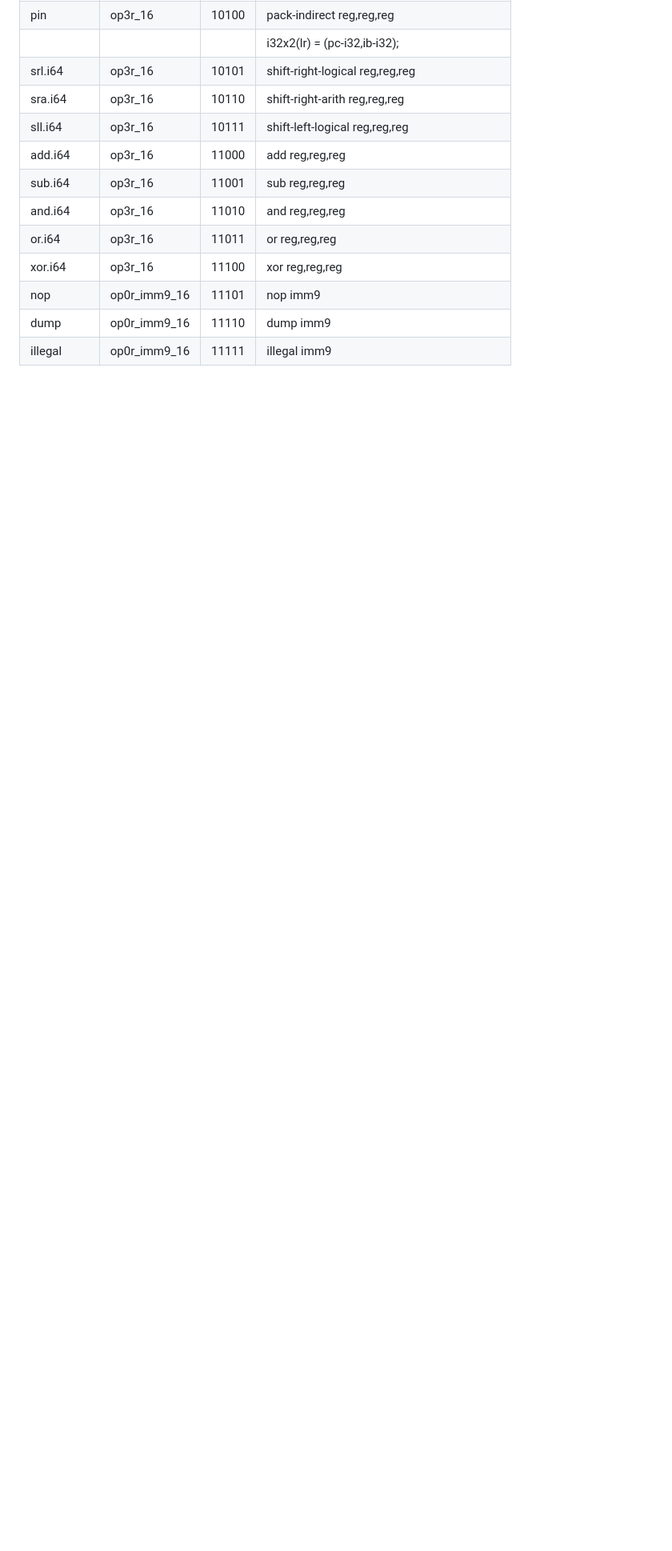
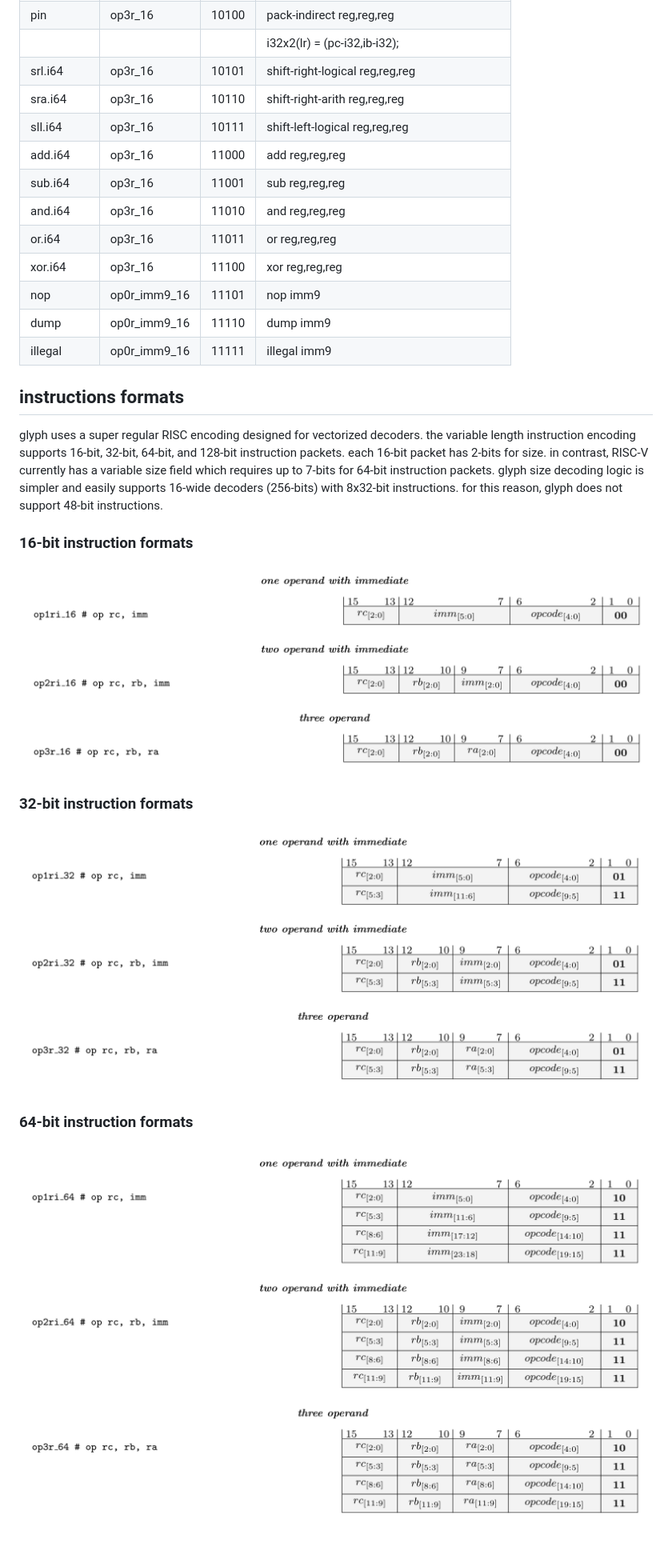
Before and after one commit to michaeljclark/glyph, a Markdown page: README.md, the part around the change. Shown: that part at 80% size. GitHub-like rendering; pictures changed too: doc/packet-16.png (added), doc/packet-32.png (added), doc/packet-64.png (added); blank space fills up the shorter version.

Commit message:
add section on the vectorized instruction encoding

```diff
--- a/README.md
+++ b/README.md
@@ -81,3 +81,25 @@ C-style structure packing rules.
 | nop          | op0r_imm9_16 | 11101 | nop imm9                                    |
 | dump         | op0r_imm9_16 | 11110 | dump imm9                                   |
 | illegal      | op0r_imm9_16 | 11111 | illegal imm9                                |
+
+## instructions formats
+
+glyph uses a super regular RISC encoding designed for vectorized decoders.
+the variable length instruction encoding supports 16-bit, 32-bit, 64-bit,
+and 128-bit instruction packets. each 16-bit packet has 2-bits for size.
+in contrast, RISC-V currently has a variable size field which requires
+up to 7-bits for 64-bit instruction packets. glyph size decoding logic
+is simpler and easily supports 16-wide decoders (256-bits) with 8x32-bit
+instructions. for this reason, glyph does not support 48-bit instructions.
+
+### 16-bit instruction formats
+
+![16-bit instruction packet](/doc/packet-16.png)
+
+### 32-bit instruction formats
+
+![32-bit instruction packet](/doc/packet-32.png)
+
+### 64-bit instruction formats
+
+![64-bit instruction packet](/doc/packet-64.png)
```
